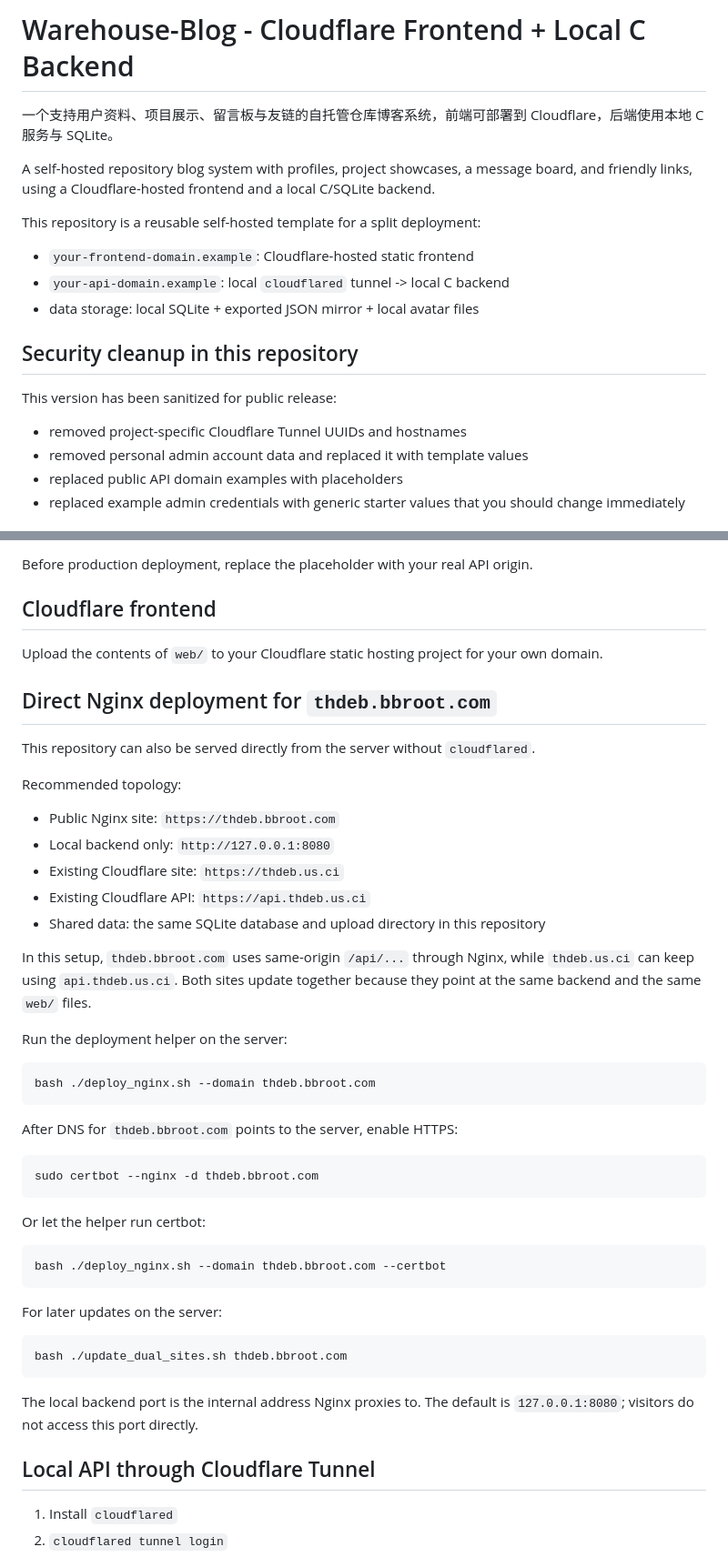
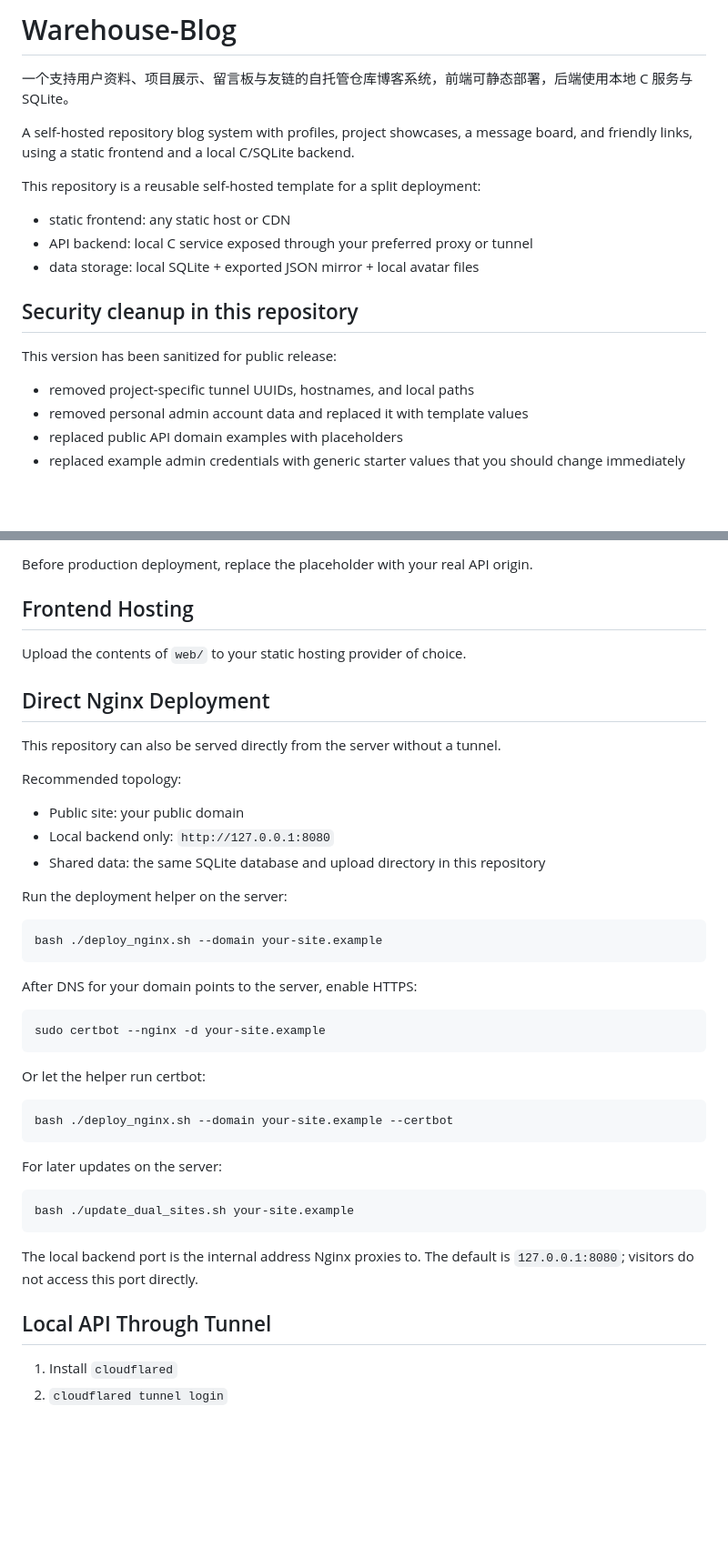
Before and after one commit to KonpakuYoumu86/Warehouse-Blog, a Markdown page: README.md, 2 parts joined by grey strips. Shown at 91% size. GitHub-like rendering; blank space fills up the shorter version.

Commit message:
rewrite readme for public release

````diff
--- a/README.md
+++ b/README.md
@@ -1,20 +1,20 @@
-# Warehouse-Blog - Cloudflare Frontend + Local C Backend
+# Warehouse-Blog
 
-一个支持用户资料、项目展示、留言板与友链的自托管仓库博客系统，前端可部署到 Cloudflare，后端使用本地 C 服务与 SQLite。
+一个支持用户资料、项目展示、留言板与友链的自托管仓库博客系统，前端可静态部署，后端使用本地 C 服务与 SQLite。
 
-A self-hosted repository blog system with profiles, project showcases, a message board, and friendly links, using a Cloudflare-hosted frontend and a local C/SQLite backend.
+A self-hosted repository blog system with profiles, project showcases, a message board, and friendly links, using a static frontend and a local C/SQLite backend.
 
 This repository is a reusable self-hosted template for a split deployment:
 
-- `your-frontend-domain.example`: Cloudflare-hosted static frontend
-- `your-api-domain.example`: local `cloudflared` tunnel -> local C backend
+- static frontend: any static host or CDN
+- API backend: local C service exposed through your preferred proxy or tunnel
 - data storage: local SQLite + exported JSON mirror + local avatar files
 
 ## Security cleanup in this repository
 
 This version has been sanitized for public release:
 
-- removed project-specific Cloudflare Tunnel UUIDs and hostnames
+- removed project-specific tunnel UUIDs, hostnames, and local paths
 - removed personal admin account data and replaced it with template values
 - replaced public API domain examples with placeholders
 - replaced example admin credentials with generic starter values that you should change immediately
@@ -80,51 +80,47 @@ The frontend uses the following API base resolution order:
 
 Before production deployment, replace the placeholder with your real API origin.
 
-## Cloudflare frontend
+## Frontend Hosting
 
-Upload the contents of `web/` to your Cloudflare static hosting project for your own domain.
+Upload the contents of `web/` to your static hosting provider of choice.
 
-## Direct Nginx deployment for `thdeb.bbroot.com`
+## Direct Nginx Deployment
 
-This repository can also be served directly from the server without `cloudflared`.
+This repository can also be served directly from the server without a tunnel.
 
 Recommended topology:
 
-- Public Nginx site: `https://thdeb.bbroot.com`
+- Public site: your public domain
 - Local backend only: `http://127.0.0.1:8080`
-- Existing Cloudflare site: `https://thdeb.us.ci`
-- Existing Cloudflare API: `https://api.thdeb.us.ci`
 - Shared data: the same SQLite database and upload directory in this repository
-
-In this setup, `thdeb.bbroot.com` uses same-origin `/api/...` through Nginx, while `thdeb.us.ci` can keep using `api.thdeb.us.ci`. Both sites update together because they point at the same backend and the same `web/` files.
 
 Run the deployment helper on the server:
 
 ```bash
-bash ./deploy_nginx.sh --domain thdeb.bbroot.com
+bash ./deploy_nginx.sh --domain your-site.example
 ```
 
-After DNS for `thdeb.bbroot.com` points to the server, enable HTTPS:
+After DNS for your domain points to the server, enable HTTPS:
 
 ```bash
-sudo certbot --nginx -d thdeb.bbroot.com
+sudo certbot --nginx -d your-site.example
 ```
 
 Or let the helper run certbot:
 
 ```bash
-bash ./deploy_nginx.sh --domain thdeb.bbroot.com --certbot
+bash ./deploy_nginx.sh --domain your-site.example --certbot
 ```
 
 For later updates on the server:
 
 ```bash
-bash ./update_dual_sites.sh thdeb.bbroot.com
+bash ./update_dual_sites.sh your-site.example
 ```
 
 The local backend port is the internal address Nginx proxies to. The default is `127.0.0.1:8080`; visitors do not access this port directly.
 
-## Local API through Cloudflare Tunnel
+## Local API Through Tunnel
 
 1. Install `cloudflared`
 2. `cloudflared tunnel login`
````
Also changed, not shown: other parts of README.md (+3 -3 lines).
